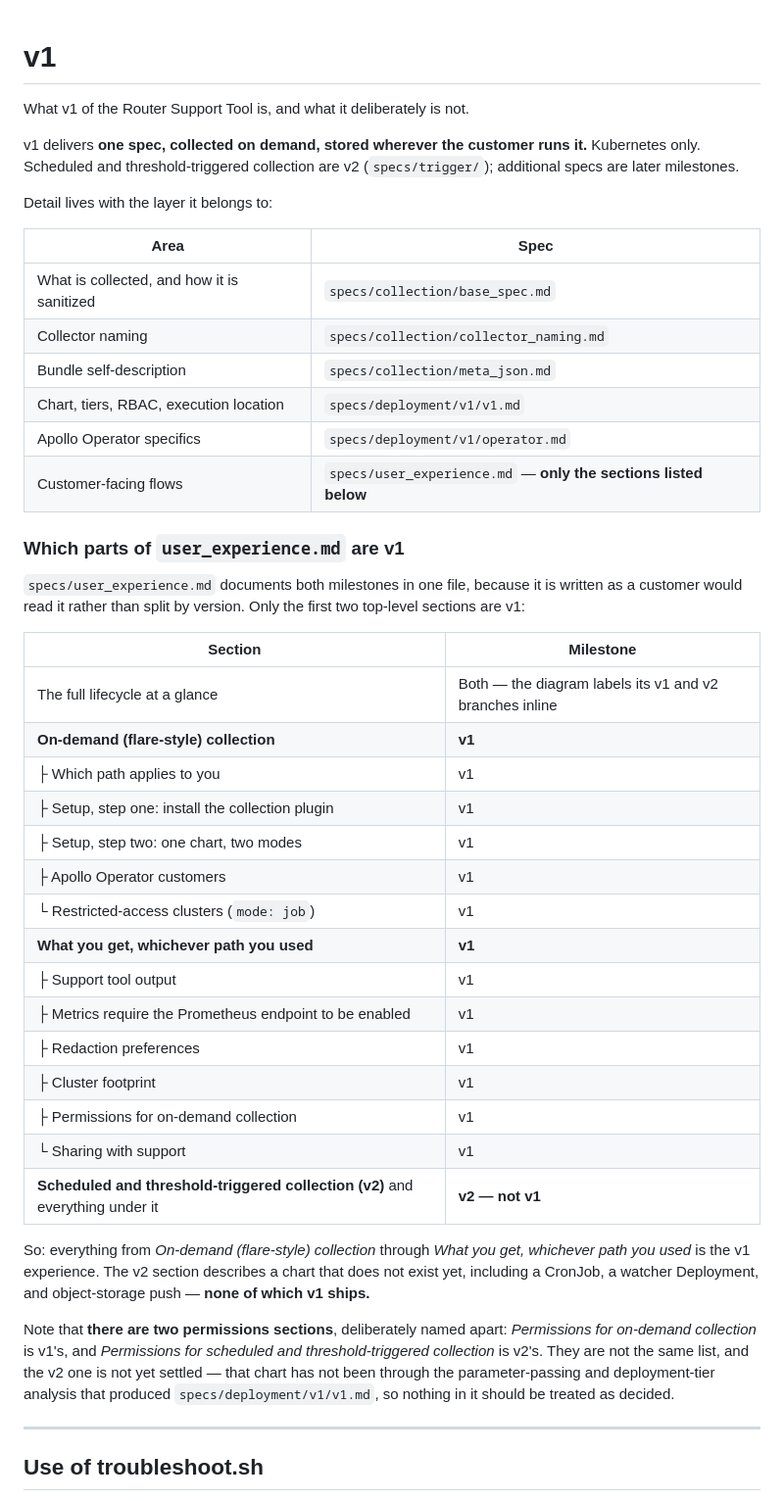
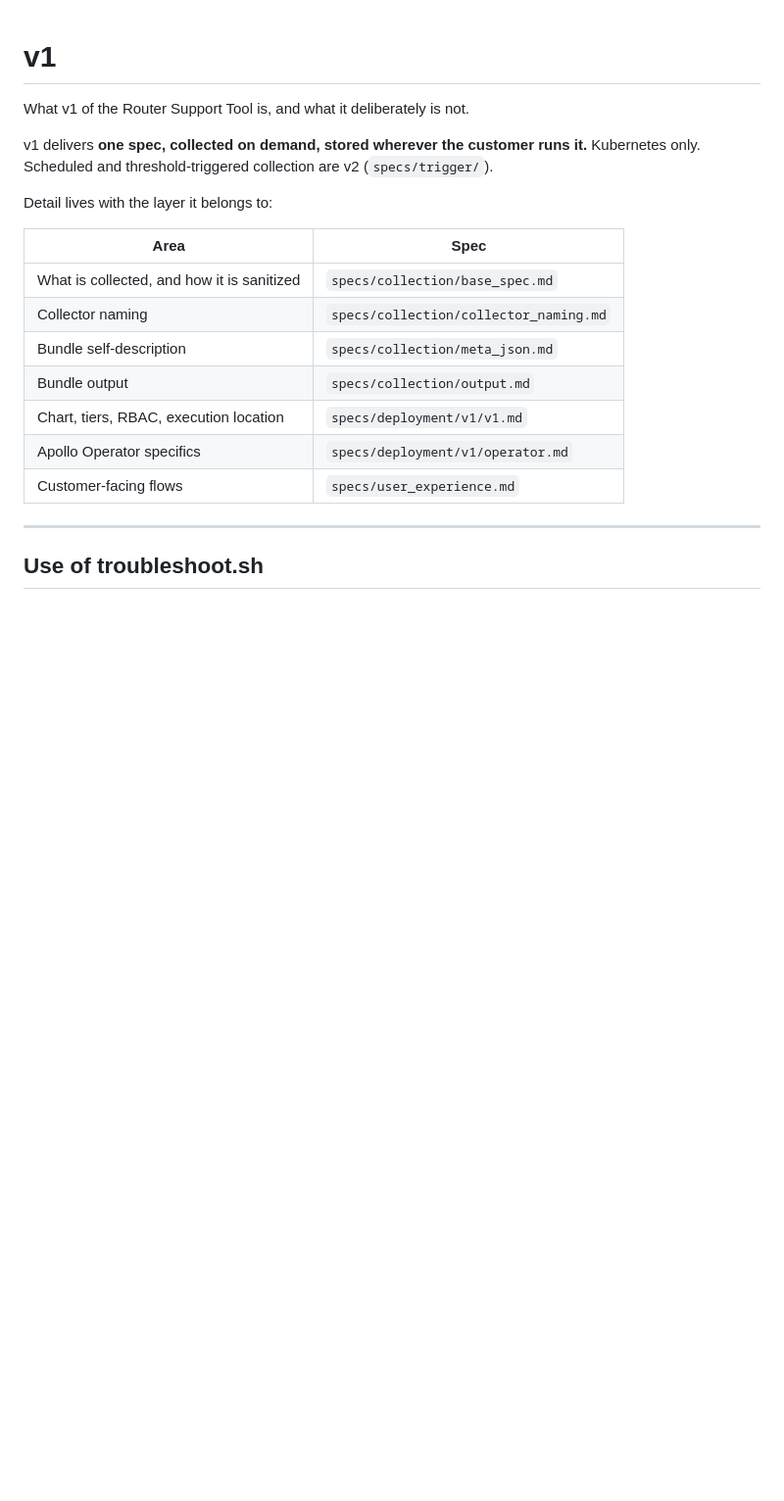
Before and after one commit to apollographql/router-support-tool, a Markdown page: specs/versions/v1.md, the part around one of its changes. Shown at 98% size. GitHub-like rendering; blank space fills up the shorter version.

Commit message:
Fix stale reference, add output.md pointer, drop split user_experience.md version table

```diff
--- a/specs/versions/v1.md
+++ b/specs/versions/v1.md
@@ -2,7 +2,7 @@
 
 What v1 of the Router Support Tool is, and what it deliberately is not.
 
-v1 delivers **one spec, collected on demand, stored wherever the customer runs it.** Kubernetes only. Scheduled and threshold-triggered collection are v2 (`specs/trigger/`); additional specs are later milestones.
+v1 delivers **one spec, collected on demand, stored wherever the customer runs it.** Kubernetes only. Scheduled and threshold-triggered collection are v2 (`specs/trigger/`).
 
 Detail lives with the layer it belongs to:
 
@@ -11,35 +11,10 @@ Detail lives with the layer it belongs to:
 | What is collected, and how it is sanitized | `specs/collection/base_spec.md` |
 | Collector naming | `specs/collection/collector_naming.md` |
 | Bundle self-description | `specs/collection/meta_json.md` |
+| Bundle output | `specs/collection/output.md` |
 | Chart, tiers, RBAC, execution location | `specs/deployment/v1/v1.md` |
 | Apollo Operator specifics | `specs/deployment/v1/operator.md` |
-| Customer-facing flows | `specs/user_experience.md` — **only the sections listed below** |
-
-### Which parts of `user_experience.md` are v1
-
-`specs/user_experience.md` documents both milestones in one file, because it is written as a customer would read it rather than split by version. Only the first two top-level sections are v1:
-
-| Section | Milestone |
-| --- | --- |
-| The full lifecycle at a glance | Both — the diagram labels its v1 and v2 branches inline |
-| **On-demand (flare-style) collection** | **v1** |
-| ├ Which path applies to you | v1 |
-| ├ Setup, step one: install the collection plugin | v1 |
-| ├ Setup, step two: one chart, two modes | v1 |
-| ├ Apollo Operator customers | v1 |
-| └ Restricted-access clusters (`mode: job`) | v1 |
-| **What you get, whichever path you used** | **v1** |
-| ├ Support tool output | v1 |
-| ├ Metrics require the Prometheus endpoint to be enabled | v1 |
-| ├ Redaction preferences | v1 |
-| ├ Cluster footprint | v1 |
-| ├ Permissions for on-demand collection | v1 |
-| └ Sharing with support | v1 |
-| **Scheduled and threshold-triggered collection (v2)** and everything under it | **v2 — not v1** |
-
-So: everything from *On-demand (flare-style) collection* through *What you get, whichever path you used* is the v1 experience. The v2 section describes a chart that does not exist yet, including a CronJob, a watcher Deployment, and object-storage push — **none of which v1 ships.**
-
-Note that **there are two permissions sections**, deliberately named apart: *Permissions for on-demand collection* is v1's, and *Permissions for scheduled and threshold-triggered collection* is v2's. They are not the same list, and the v2 one is not yet settled — that chart has not been through the parameter-passing and deployment-tier analysis that produced `specs/deployment/v1/v1.md`, so nothing in it should be treated as decided.
+| Customer-facing flows | `specs/user_experience.md`|
 
 ---
 
```
Also changed, not shown: other parts of specs/versions/v1.md (+3 -13 lines).
